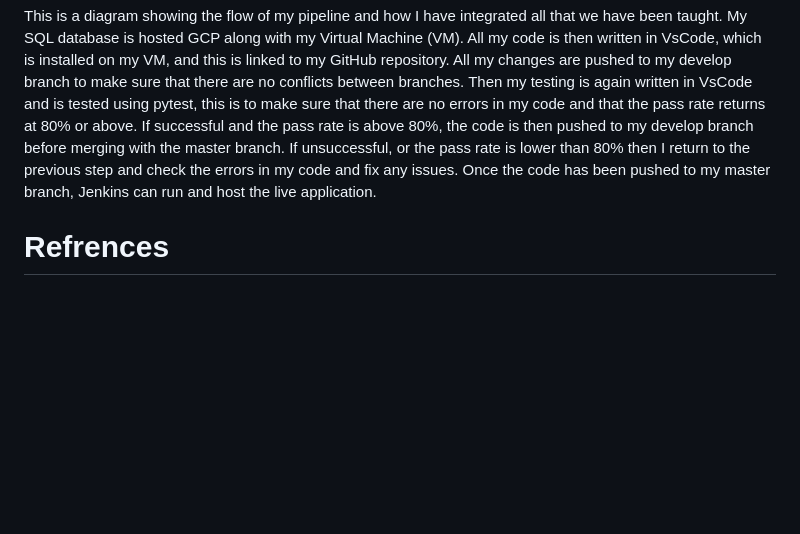
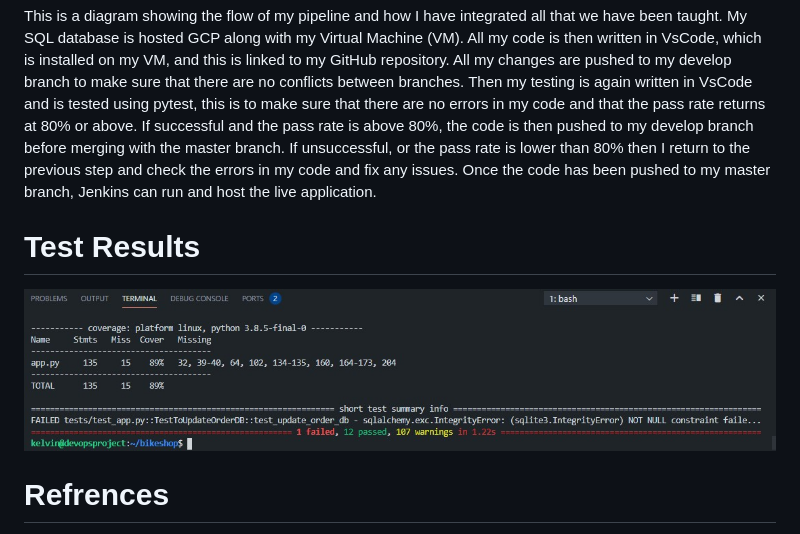
Before and after one commit to KBastow/bikeshop, a Markdown page: README.md, the part around the change. Drawn GitHub-style; pictures changed too: images/pytest.jpg (added); blank space fills up the shorter version.

Commit message:
Update 18/03/2021 - 17:26

```diff
--- a/README.md
+++ b/README.md
@@ -40,6 +40,10 @@ This is a diagram showing how my databases interact with each other, whilst this
 This is a diagram showing the flow of my pipeline and how I have integrated all that we have been taught.
 My SQL database is hosted GCP along with my Virtual Machine (VM). All my code is then written in VsCode, which is installed on my VM, and this is linked to my GitHub repository. All my changes are pushed to my develop branch to make sure that there are no conflicts between branches. Then my testing is again written in VsCode and is tested using pytest, this is to make sure that there are no errors in my code and that the pass rate returns at 80% or above. If successful and the pass rate is above 80%, the code is then pushed to my develop branch before merging with the master branch. If unsuccessful, or the pass rate is lower than 80% then I return to the previous step and check the errors in my code and fix any issues. Once the code has been pushed to my master branch, Jenkins can run and host the live application.
 
+# Test Results
+
+![Testresults](/images/pytest.jpg)
+
 # Refrences
 
 - All my knowledge has been from my teacher Dara Oladapo
```
